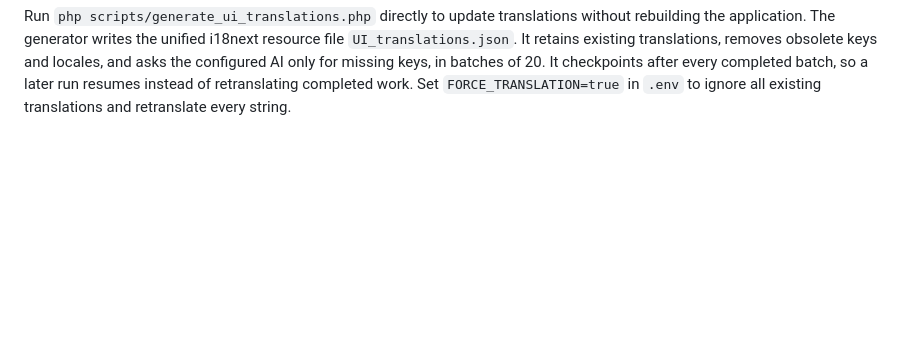
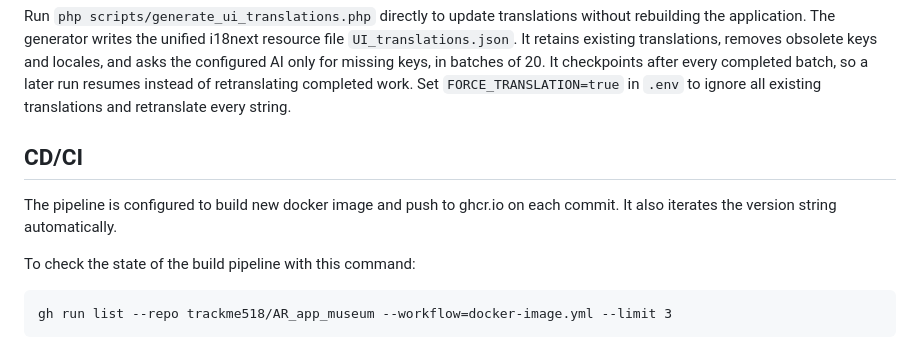
Before and after one commit to trackme518/AR_app_museum, a Markdown page: README.md, the part around the change. Rendered like a GitHub page; blank space fills up the shorter version.

````diff
--- a/README.md
+++ b/README.md
@@ -202,3 +202,11 @@ obsolete keys and locales, and asks the configured AI only for missing keys, in
 batches of 20. It checkpoints after every completed batch, so a later run resumes
 instead of retranslating completed work. Set `FORCE_TRANSLATION=true` in `.env` to
 ignore all existing translations and retranslate every string.
+
+## CD/CI
+The pipeline is configured to build new docker image and push to ghcr.io on each commit. It also iterates the version string automatically.
+
+To check the state of the build pipeline with this command:
+```
+gh run list --repo trackme518/AR_app_museum --workflow=docker-image.yml --limit 3
+```
````
